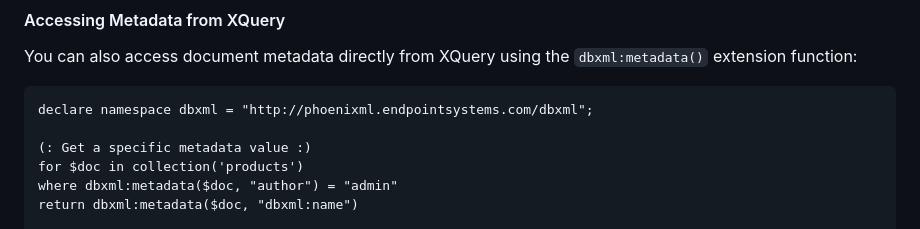
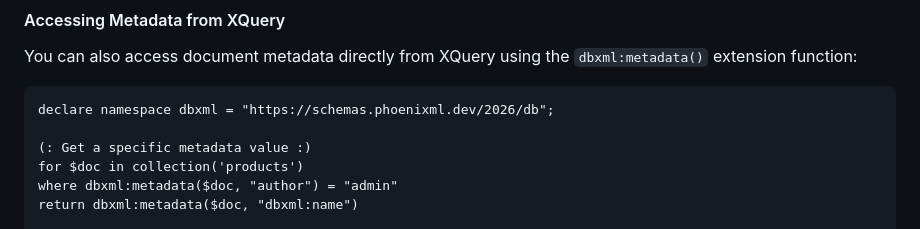
Before and after one commit to phoenixmldb/phoenixml-docs, a Markdown page: docs/phoenixmldb/documents-and-storage.md, the part around the change. Drawn GitHub-style.

````diff
--- a/docs/phoenixmldb/documents-and-storage.md
+++ b/docs/phoenixmldb/documents-and-storage.md
@@ -170,7 +170,7 @@ var recentDocs = db.Query("""
 You can also access document metadata directly from XQuery using the `dbxml:metadata()` extension function:
 
 ```xquery
-declare namespace dbxml = "http://phoenixml.endpointsystems.com/dbxml";
+declare namespace dbxml = "https://schemas.phoenixml.dev/2026/db";
 
 (: Get a specific metadata value :)
 for $doc in collection('products')
````
Also changed, not shown: docs/phoenixmldb/database-extensions.md (+8 -8 lines).
